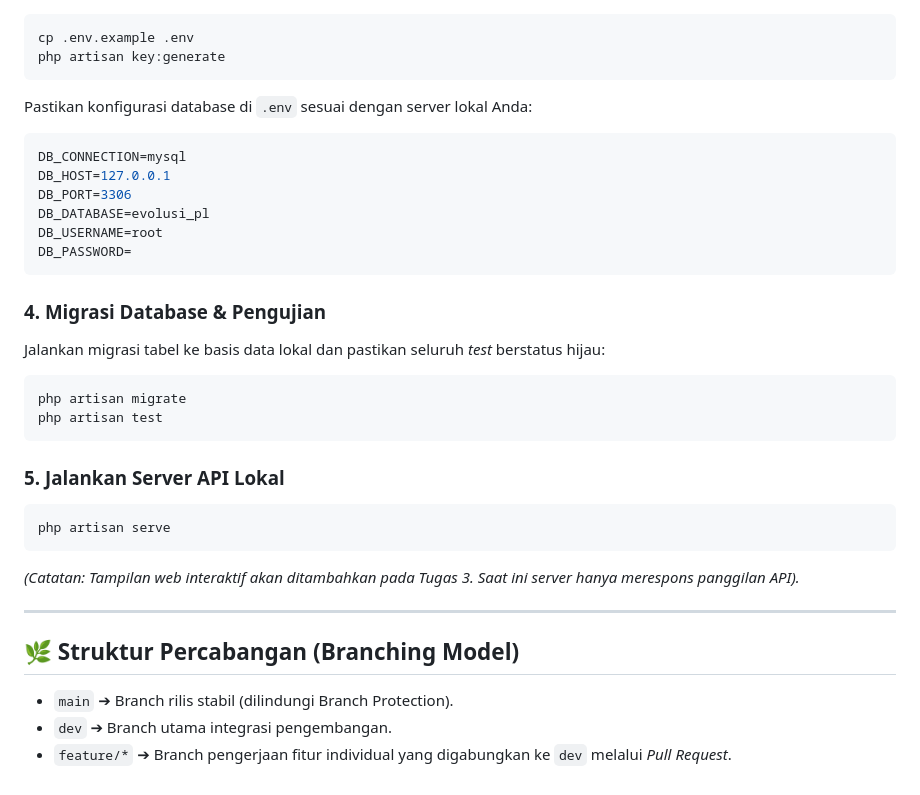
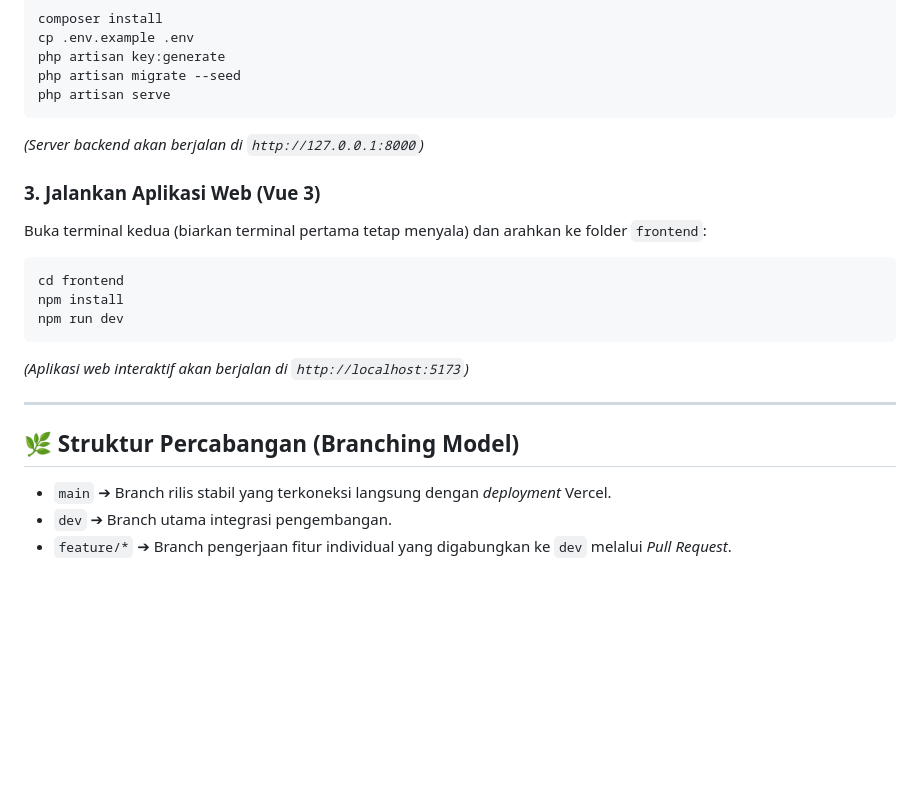
Before and after one commit to AcademyCity-RND/evolusi-pl-24-542159-SV-25009-v2, a Markdown page: README.md, the part around one of its changes. Drawn GitHub-style; blank space fills up the shorter version.

````diff
--- a/README.md
+++ b/README.md
@@ -67,34 +72,23 @@ Salin file konfigurasi lingkungan dan sesuaikan kredensial basis data Anda:
 cp .env.example .env
 php artisan key:generate
-```
-
-Pastikan konfigurasi database di `.env` sesuai dengan server lokal Anda:
-```env
-DB_CONNECTION=mysql
-DB_HOST=127.0.0.1
-DB_PORT=3306
-DB_DATABASE=evolusi_pl
-DB_USERNAME=root
-DB_PASSWORD=
-```
-
-### 4. Migrasi Database & Pengujian
-Jalankan migrasi tabel ke basis data lokal dan pastikan seluruh *test* berstatus hijau:
-```bash
-php artisan migrate
-php artisan test
-```
-
-### 5. Jalankan Server API Lokal
-```bash
+php artisan migrate --seed
 php artisan serve
 ```
-*(Catatan: Tampilan web interaktif akan ditambahkan pada Tugas 3. Saat ini server hanya merespons panggilan API).*
+*(Server backend akan berjalan di `http://127.0.0.1:8000`)*
+
+### 3. Jalankan Aplikasi Web (Vue 3)
+Buka terminal kedua (biarkan terminal pertama tetap menyala) dan arahkan ke folder `frontend`:
+```bash
+cd frontend
+npm install
+npm run dev
+```
+*(Aplikasi web interaktif akan berjalan di `http://localhost:5173`)*
 
 ---
 
 ## 🌿 Struktur Percabangan (Branching Model)
 
-- `main` ➔ Branch rilis stabil (dilindungi Branch Protection).
+- `main` ➔ Branch rilis stabil yang terkoneksi langsung dengan *deployment* Vercel.
 - `dev` ➔ Branch utama integrasi pengembangan.
 - `feature/*` ➔ Branch pengerjaan fitur individual yang digabungkan ke `dev` melalui *Pull Request*.
````
Also changed, not shown: other parts of README.md (+27 -22 lines).
